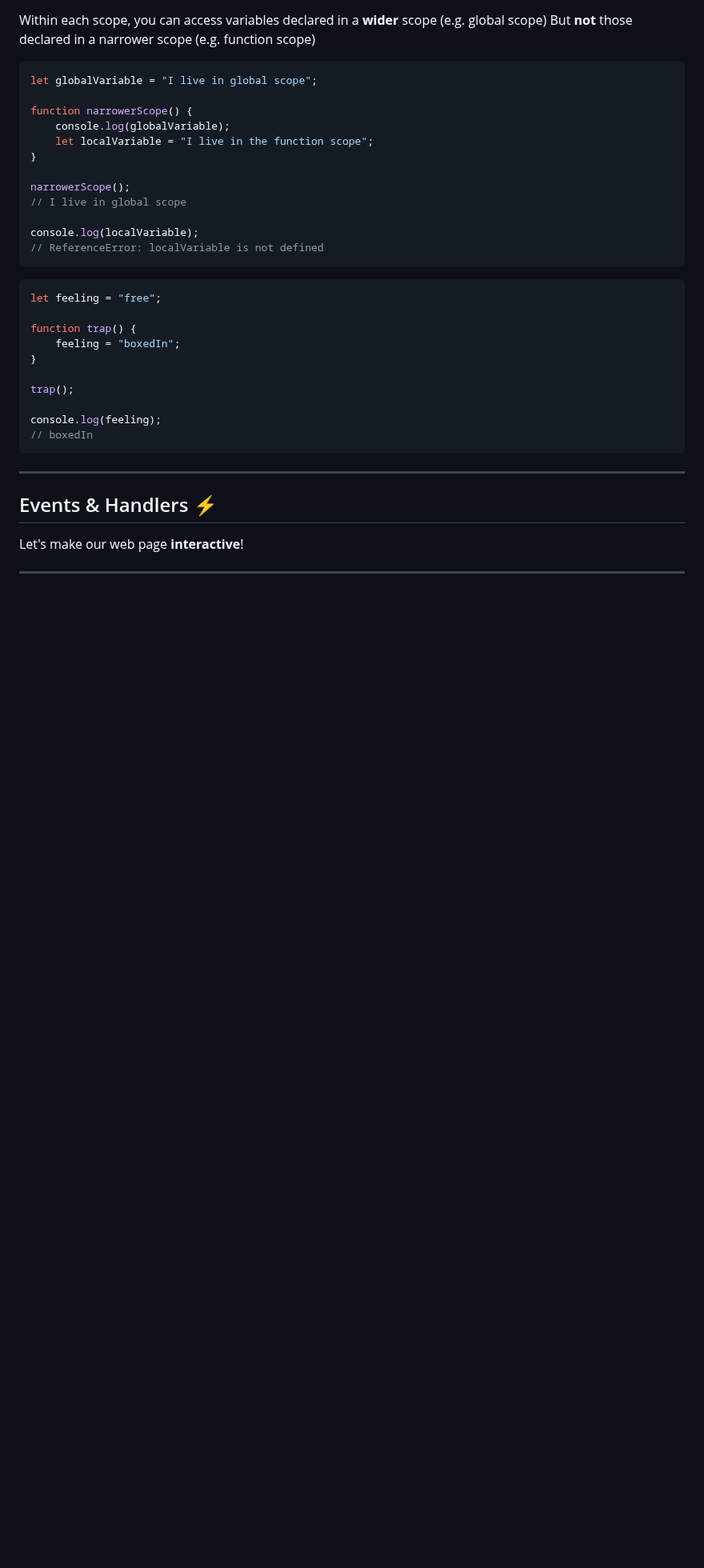
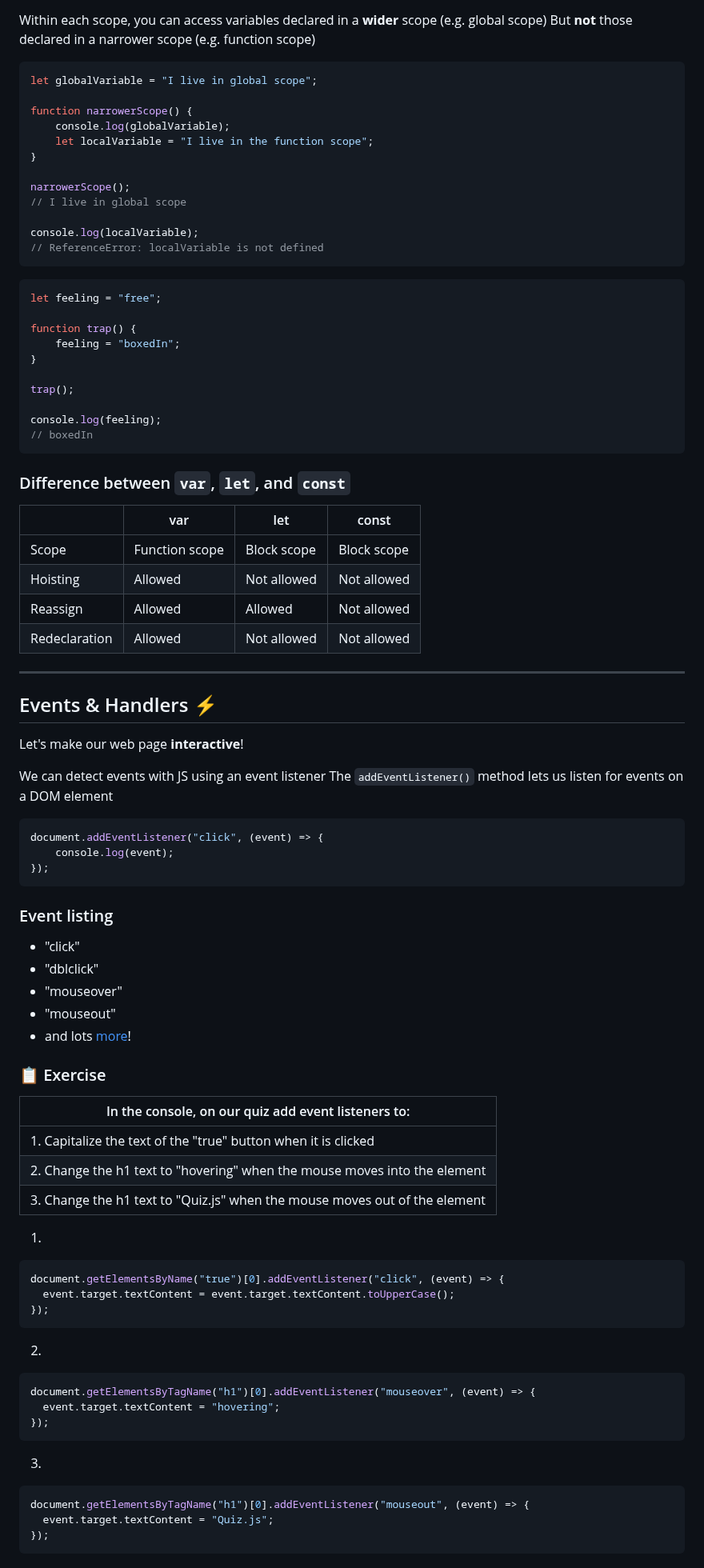
Before and after one commit to Mohammad-Abohasan/Mastering-JavaScript-in-20-Days, a Markdown page: Day1.md, the part around one of its changes. Shown at 80% size. Rendered like a GitHub page; blank space fills up the shorter version.

Commit message:
Events & Handlers
100%

````diff
--- a/Day1.md
+++ b/Day1.md
@@ -1040,8 +1037,60 @@ console.log(feeling);
 // boxedIn
 ```
 
+### Difference between `var`, `let`, and `const`
+
+|               |       var      |     let     |    const    |
+| ------------- | -------------- | ----------- | ----------- |
+| Scope         | Function scope | Block scope | Block scope |
+| Hoisting      | Allowed        | Not allowed | Not allowed |
+| Reassign      | Allowed        | Allowed     | Not allowed |
+| Redeclaration | Allowed        | Not allowed | Not allowed |
+
 ---
 
 ## Events & Handlers ⚡
 Let's make our web page **interactive**!
 
+We can detect events with JS using an event listener
+The `addEventListener()` method lets us listen for events on a DOM element
+```javascript
+document.addEventListener("click", (event) => {
+    console.log(event);
+});
+```
+
+### Event listing
+- "click"
+- "dblclick"
+- "mouseover"
+- "mouseout"
+- and lots [more](https://developer.mozilla.org/en-US/docs/Web/Events)!
+
+### 📋 Exercise
+| In the console, on our quiz add event listeners to: |
+| ------------- |
+| 1. Capitalize the text of the "true" button when it is clicked |
+| 2. Change the h1 text to "hovering" when the mouse moves into the element |
+| 3. Change the h1 text to "Quiz.js" when the mouse moves out of the element |
+
+1.
+```javascript
+document.getElementsByName("true")[0].addEventListener("click", (event) => {
+  event.target.textContent = event.target.textContent.toUpperCase();
+});
+```
+
+2.
+```javascript
+document.getElementsByTagName("h1")[0].addEventListener("mouseover", (event) => {
+  event.target.textContent = "hovering";
+});
+```
+
+3.
+```javascript
+document.getElementsByTagName("h1")[0].addEventListener("mouseout", (event) => {
+  event.target.textContent = "Quiz.js";
+});
+```
+
````
Also changed, not shown: other parts of Day1.md (+22 -6 lines).
